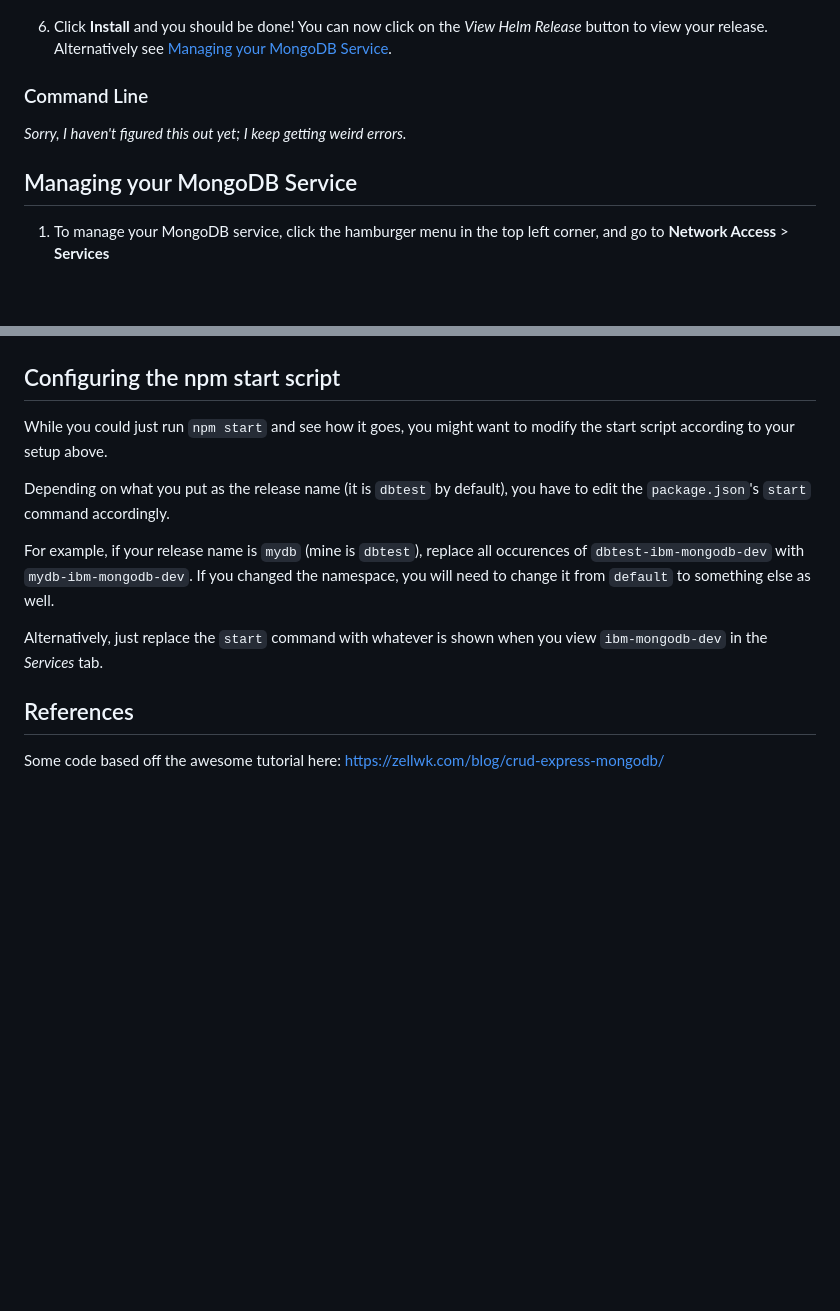
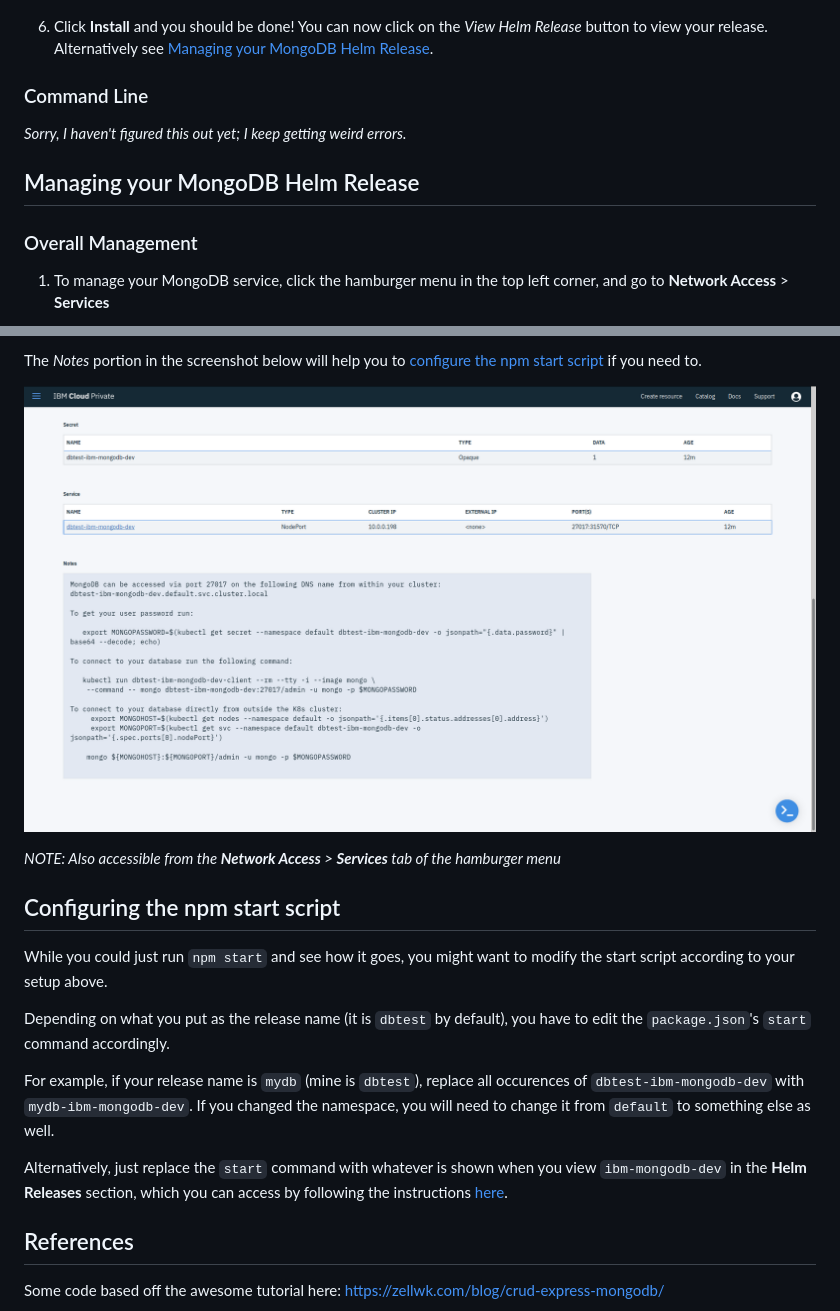
Before and after one commit to Samleo8/mongo-icp-test, a Markdown page: README.md, 2 parts joined by grey strips. Drawn GitHub-style; pictures changed too: screenshots/managing4.png (added); blank space fills up the shorter version.

```diff
--- a/README.md
+++ b/README.md
@@ -47,12 +47,14 @@ For example, my console is hosted at https://192.168.31.100:8443/console. If you
 
 ![Service configuration](screenshots/setup4.png)
 
-6. Click **Install** and you should be done! You can now click on the *View Helm Release* button to view your release. Alternatively see [Managing your MongoDB Service](#managing-your-mongodb-service).
+6. Click **Install** and you should be done! You can now click on the *View Helm Release* button to view your release. Alternatively see [Managing your MongoDB Helm Release](#managing-your-mongodb-helm-release).
 
 ### Command Line
 *Sorry, I haven't figured this out yet; I keep getting weird errors.*
 
-## Managing your MongoDB Service
+## Managing your MongoDB Helm Release
+
+### Overall Management
 
 1. To manage your MongoDB service, click the hamburger menu in the top left corner, and go to **Network Access** > **Services**
 
@@ -64,3 +82,9 @@ For example, my console is hosted at https://192.168.31.100:8443/console. If you
+The *Notes* portion in the screenshot below will help you to [configure the npm start script](#configuring-the-npm-start-script) if you need to.
+
+![Service configuration](screenshots/managing4.png)
+
+*NOTE: Also accessible from the **Network Access** > **Services** tab of the hamburger menu*
+
 ## Configuring the npm start script
 While you could just run `npm start` and see how it goes, you might want to modify the start script according to your setup above.
 
@@ -68,9 +92,7 @@ Depending on what you put as the release name (it is `dbtest` by default), you h
 
 For example, if your release name is `mydb` (mine is `dbtest`), replace all occurences of `dbtest-ibm-mongodb-dev` with `mydb-ibm-mongodb-dev`. If you changed the namespace, you will need to change it from `default` to something else as well.
 
-Alternatively, just replace the `start` command with whatever is shown when you view `ibm-mongodb-dev` in the *Services* tab.
-
-
+Alternatively, just replace the `start` command with whatever is shown when you view `ibm-mongodb-dev` in the **Helm Releases** section, which you can access by following the instructions [here](#service).
 
 ## References
 Some code based off the awesome tutorial here: https://zellwk.com/blog/crud-express-mongodb/
```
Also changed, not shown: other parts of README.md (+17 -1 lines), screenshots/managing3.png (added), screenshots/managing5.png (added).
